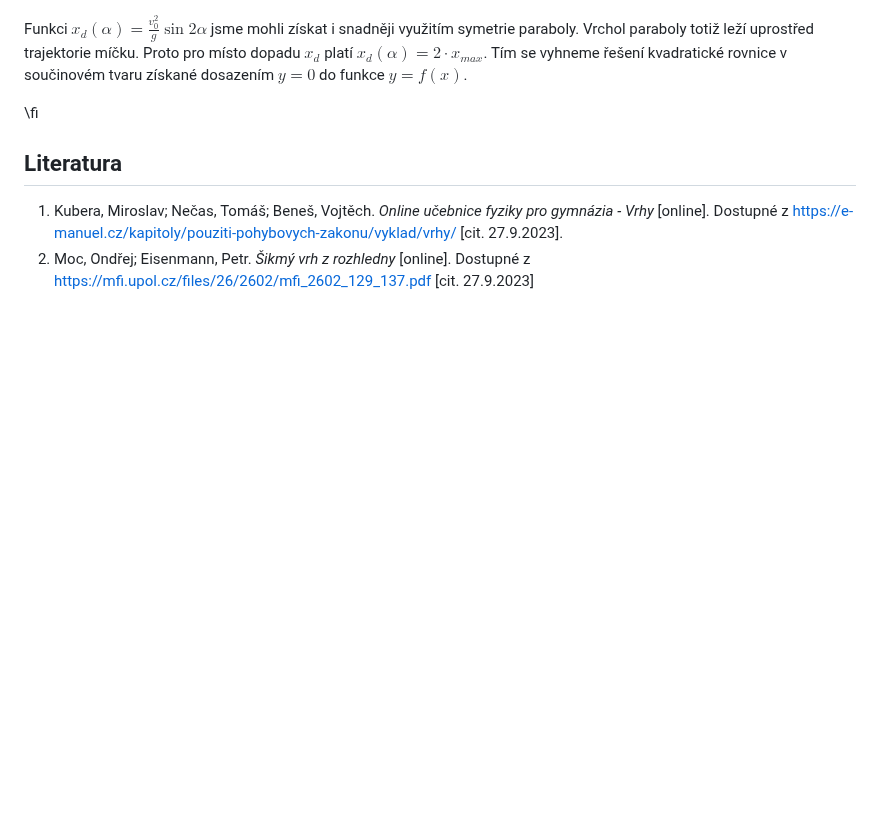
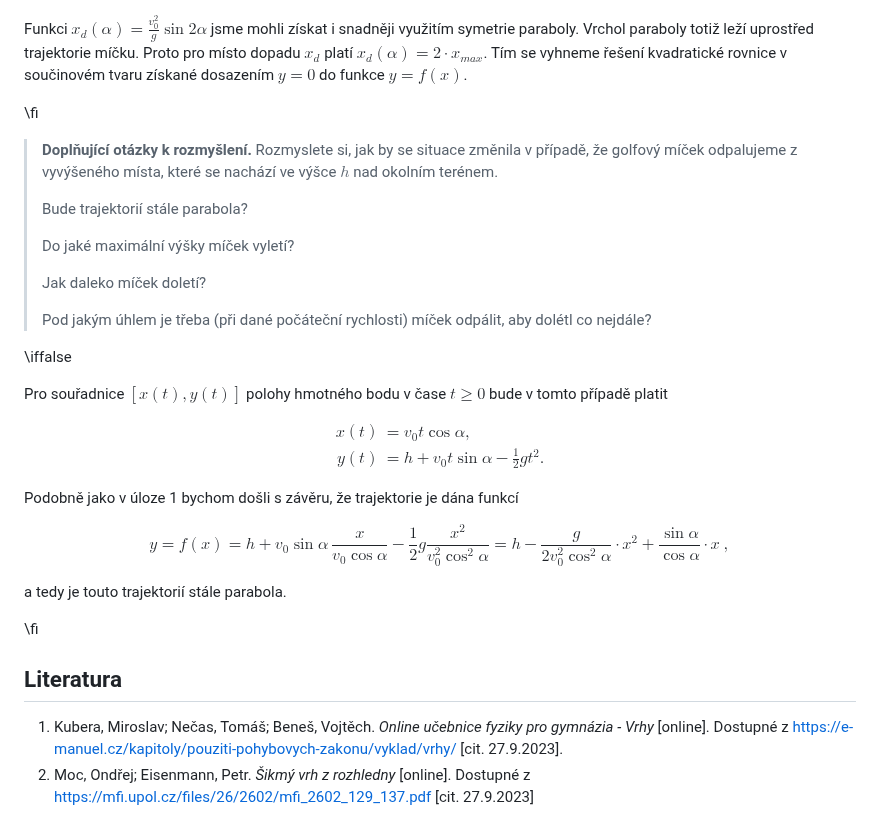
Before and after one commit to robert-marik/math4u2, a Markdown page: 00013_Golf_ball/cs_article.md, the part around the change. Drawn GitHub-style; blank space fills up the shorter version.

Commit message:
Změny 2

```diff
--- a/00013_Golf_ball/cs_article.md
+++ b/00013_Golf_ball/cs_article.md
@@ -156,6 +156,39 @@ Tím se vyhneme řešení kvadratické rovnice v součinovém tvaru získané do
 
 \fi
 
+> **Doplňující otázky k rozmyšlení.** Rozmyslete si, jak by se situace změnila v případě, že golfový míček odpalujeme z vyvýšeného místa, které se nachází ve výšce $h$ nad okolním terénem.
+>
+>Bude trajektorií stále parabola?
+>
+>Do jaké maximální výšky míček vyletí?
+>
+>Jak daleko míček doletí?
+>
+>Pod jakým úhlem je třeba (při dané počáteční rychlosti) míček odpálit, aby dolétl co nejdále?
+
+\iffalse
+
+Pro souřadnice $[x(t),y(t)]$ polohy hmotného bodu v čase $t \geq 0$ bude v tomto případě platit
+
+$$
+\begin{aligned}
+        x(t) &= v_0 t\cos\alpha,\\
+        y(t) &= h+v_0t\sin\alpha-\frac{1}{2}gt^2.
+\end{aligned}\tag{2}
+$$
+
+Podobně jako v úloze 1 bychom došli s závěru, že trajektorie je dána funkcí
+
+$$
+ y = f(x) = h+v_0\sin\alpha\, \frac{x}{v_0\cos\alpha} -\frac{1}{2}g\frac{x^2}{v_0^2\cos^2\alpha}= h-\frac{g}{2v_0^2\cos^2\alpha}\cdot x^2+\frac{\sin\alpha}{\cos\alpha}\cdot x\ ,
+$$
+
+a tedy je touto trajektorií stále parabola.
+
+
+
+\fi
+
 ## Literatura
 
 1. Kubera, Miroslav; Nečas, Tomáš; Beneš, Vojtěch. *Online učebnice
```
